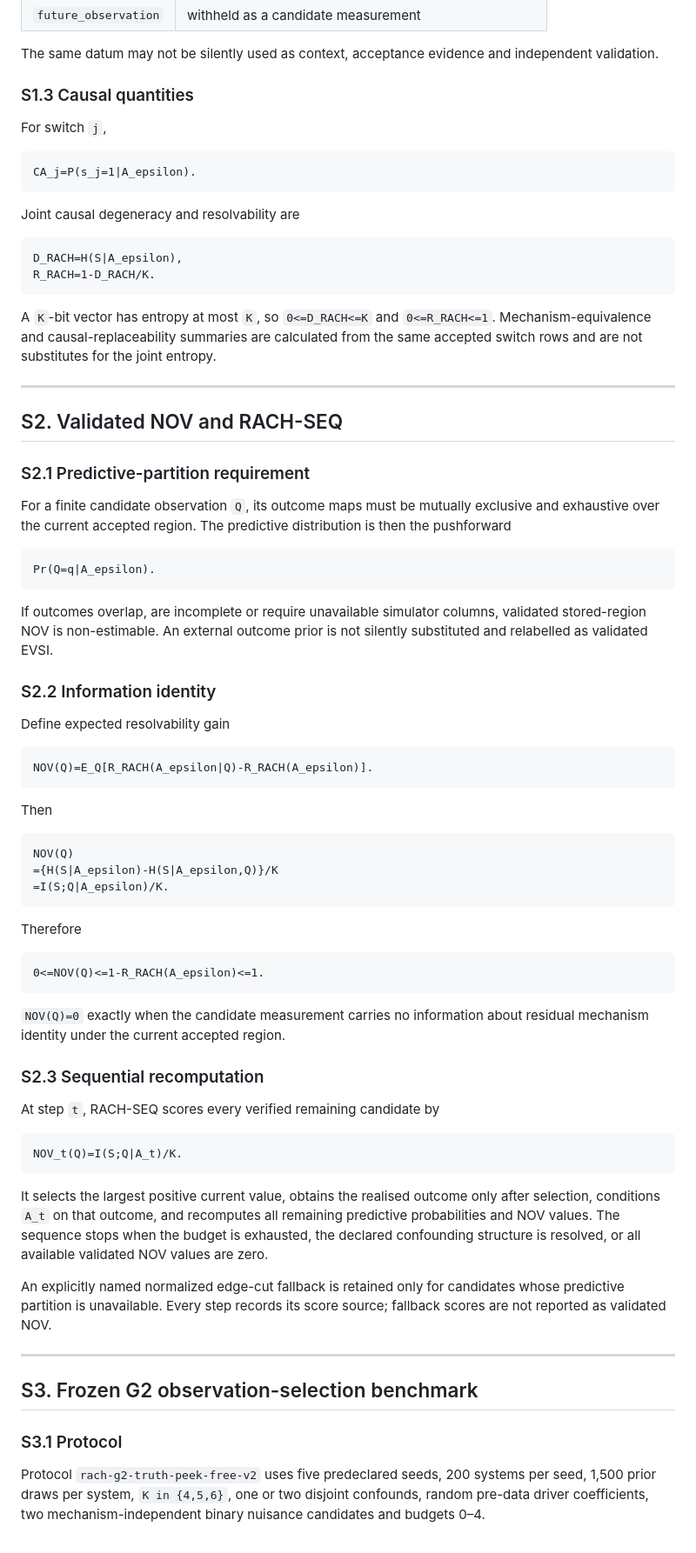
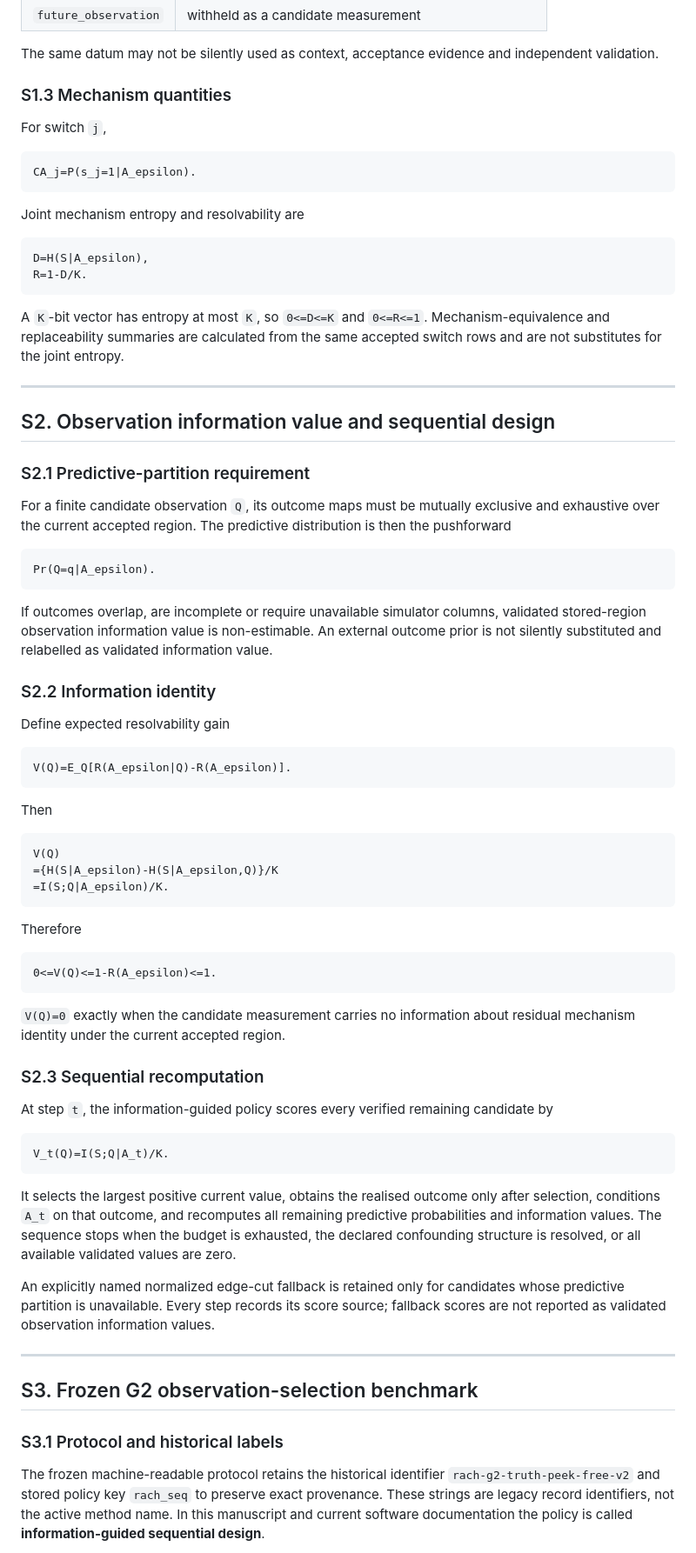
Before and after one commit to zuizui0223/microdonta, a Markdown page: paper/supporting_information.md, the part around one of its changes. Shown at 87% size. GitHub-like rendering.

Commit message:
Rewrite Supporting Information with descriptive method vocabulary

````diff
--- a/paper/supporting_information.md
+++ b/paper/supporting_information.md
@@ -33,7 +33,7 @@ Every quantity is assigned one role before inference:
 
 The same datum may not be silently used as context, acceptance evidence and independent validation.
 
-### S1.3 Causal quantities
+### S1.3 Mechanism quantities
 
 For switch `j`,
 
@@ -41,18 +41,18 @@ For switch `j`,
 CA_j=P(s_j=1|A_epsilon).
 ```
 
-Joint causal degeneracy and resolvability are
+Joint mechanism entropy and resolvability are
 
 ```text
-D_RACH=H(S|A_epsilon),
-R_RACH=1-D_RACH/K.
+D=H(S|A_epsilon),
+R=1-D/K.
 ```
 
-A `K`-bit vector has entropy at most `K`, so `0<=D_RACH<=K` and `0<=R_RACH<=1`. Mechanism-equivalence and causal-replaceability summaries are calculated from the same accepted switch rows and are not substitutes for the joint entropy.
+A `K`-bit vector has entropy at most `K`, so `0<=D<=K` and `0<=R<=1`. Mechanism-equivalence and replaceability summaries are calculated from the same accepted switch rows and are not substitutes for the joint entropy.
 
 ---
 
-## S2. Validated NOV and RACH-SEQ
+## S2. Observation information value and sequential design
 
 ### S2.1 Predictive-partition requirement
 
@@ -62,20 +62,20 @@ For a finite candidate observation `Q`, its outcome maps must be mutually exclus
 Pr(Q=q|A_epsilon).
 ```
 
-If outcomes overlap, are incomplete or require unavailable simulator columns, validated stored-region NOV is non-estimable. An external outcome prior is not silently substituted and relabelled as validated EVSI.
+If outcomes overlap, are incomplete or require unavailable simulator columns, validated stored-region observation information value is non-estimable. An external outcome prior is not silently substituted and relabelled as validated information value.
 
 ### S2.2 Information identity
 
 Define expected resolvability gain
 
 ```text
-NOV(Q)=E_Q[R_RACH(A_epsilon|Q)-R_RACH(A_epsilon)].
+V(Q)=E_Q[R(A_epsilon|Q)-R(A_epsilon)].
 ```
 
 Then
 
 ```text
-NOV(Q)
+V(Q)
 ={H(S|A_epsilon)-H(S|A_epsilon,Q)}/K
 =I(S;Q|A_epsilon)/K.
 ```
@@ -83,28 +83,28 @@ NOV(Q)
 Therefore
 
 ```text
-0<=NOV(Q)<=1-R_RACH(A_epsilon)<=1.
+0<=V(Q)<=1-R(A_epsilon)<=1.
 ```
 
-`NOV(Q)=0` exactly when the candidate measurement carries no information about residual mechanism identity under the current accepted region.
+`V(Q)=0` exactly when the candidate measurement carries no information about residual mechanism identity under the current accepted region.
 
 ### S2.3 Sequential recomputation
 
-At step `t`, RACH-SEQ scores every verified remaining candidate by
+At step `t`, the information-guided policy scores every verified remaining candidate by
 
 ```text
-NOV_t(Q)=I(S;Q|A_t)/K.
+V_t(Q)=I(S;Q|A_t)/K.
 ```
 
-It selects the largest positive current value, obtains the realised outcome only after selection, conditions `A_t` on that outcome, and recomputes all remaining predictive probabilities and NOV values. The sequence stops when the budget is exhausted, the declared confounding structure is resolved, or all available validated NOV values are zero.
+It selects the largest positive current value, obtains the realised outcome only after selection, conditions `A_t` on that outcome, and recomputes all remaining predictive probabilities and information values. The sequence stops when the budget is exhausted, the declared confounding structure is resolved, or all available validated values are zero.
 
-An explicitly named normalized edge-cut fallback is retained only for candidates whose predictive partition is unavailable. Every step records its score source; fallback scores are not reported as validated NOV.
+An explicitly named normalized edge-cut fallback is retained only for candidates whose predictive partition is unavailable. Every step records its score source; fallback scores are not reported as validated observation information values.
 
 ---
 
 ## S3. Frozen G2 observation-selection benchmark
 
-### S3.1 Protocol
+### S3.1 Protocol and historical labels
 
-Protocol `rach-g2-truth-peek-free-v2` uses five predeclared seeds, 200 systems per seed, 1,500 prior draws per system, `K in {4,5,6}`, one or two disjoint confounds, random pre-data driver coefficients, two mechanism-independent binary nuisance candidates and budgets 0–4.
+The frozen machine-readable protocol retains the historical identifier `rach-g2-truth-peek-free-v2` and stored policy key `rach_seq` to preserve exact provenance. These strings are legacy record identifiers, not the active method name. In this manuscript and current software documentation the policy is called **information-guided sequential design**.
 
````
Also changed, not shown: other parts of paper/supporting_information.md (+17 -15 lines).
